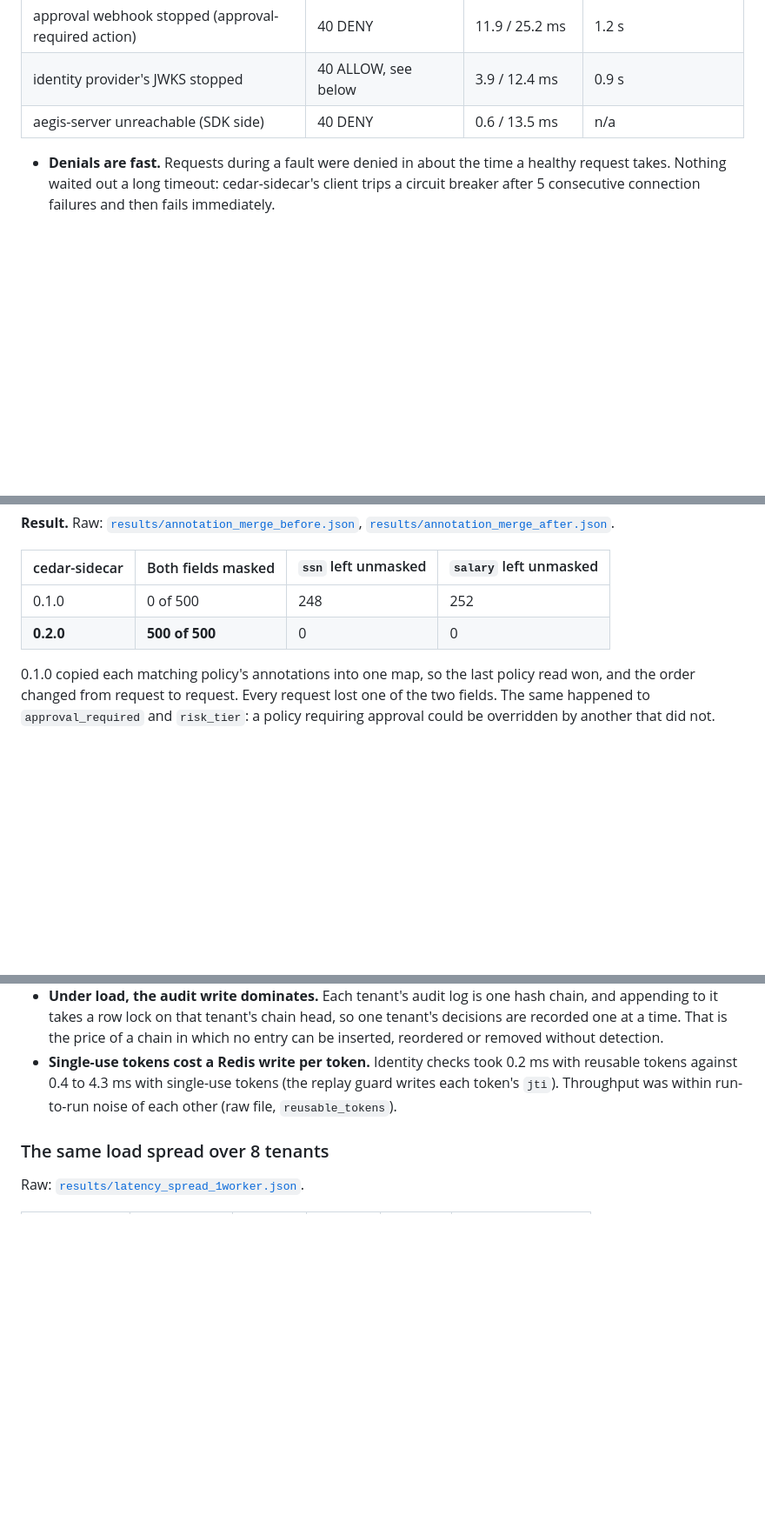
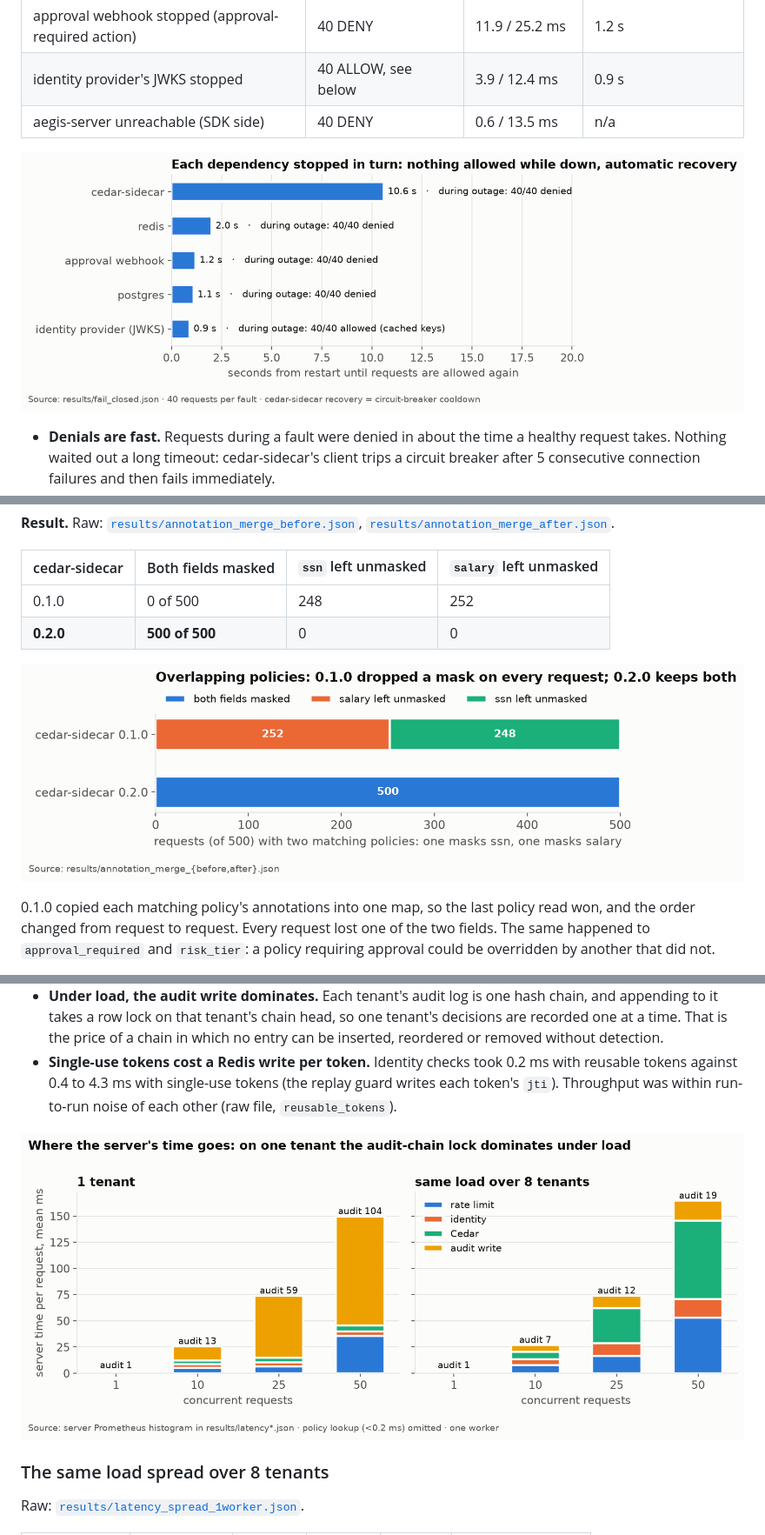
Before and after one commit to Dharan1729/aegis, a Markdown page: docs/benchmarks.md, 3 parts joined by grey strips. Shown at 87% size. GitHub-like rendering; pictures changed too: results/figures/fig1_fail_closed.png (added), results/figures/fig2_masking_merge.png (added), results/figures/fig4_stages.png (added); blank space fills up the shorter version.

```diff
--- a/docs/benchmarks.md
+++ b/docs/benchmarks.md
@@ -68,6 +68,8 @@ Every number in the README comes from this page, and every number on this page c
 | identity provider's JWKS stopped | 40 ALLOW, see below | 3.9 / 12.4 ms | 0.9 s |
 | aegis-server unreachable (SDK side) | 40 DENY | 0.6 / 13.5 ms | n/a |
 
+![Recovery after each dependency outage](../results/figures/fig1_fail_closed.png)
+
 - **Denials are fast.** Requests during a fault were denied in about the time a healthy request takes. Nothing waited out a long timeout: cedar-sidecar's client trips a circuit breaker after 5 consecutive connection failures and then fails immediately.
 - **Recovery after a cedar-sidecar outage takes about 10 s.** That is the circuit breaker's cooldown (`_BREAKER_RECOVERY_SECONDS`). After it, one trial request is let through; if it succeeds, the breaker closes.
 - **A JWKS outage does not deny, by design.** Signing keys already fetched stay cached in the server, as with any OIDC relying party, so tokens signed with a known key keep verifying. A token signed with a new key would fail until the JWKS is back.
@@ -91,6 +93,8 @@ Every number in the README comes from this page, and every number on this page c
 |---|---|---|---|
 | 0.1.0 | 0 of 500 | 248 | 252 |
 | **0.2.0** | **500 of 500** | 0 | 0 |
+
+![Masking with overlapping policies, before and after](../results/figures/fig2_masking_merge.png)
 
 0.1.0 copied each matching policy's annotations into one map, so the last policy read won, and the order changed from request to request. Every request lost one of the two fields. The same happened to `approval_required` and `risk_tier`: a policy requiring approval could be overridden by another that did not.
 
@@ -119,6 +123,8 @@ Raw: [`results/latency.json`](../results/latency.json).
 - **Under load, the audit write dominates.** Each tenant's audit log is one hash chain, and appending to it takes a row lock on that tenant's chain head, so one tenant's decisions are recorded one at a time. That is the price of a chain in which no entry can be inserted, reordered or removed without detection.
 - **Single-use tokens cost a Redis write per token.** Identity checks took 0.2 ms with reusable tokens against 0.4 to 4.3 ms with single-use tokens (the replay guard writes each token's `jti`). Throughput was within run-to-run noise of each other (raw file, `reusable_tokens`).
 
+![Server time per stage](../results/figures/fig4_stages.png)
+
 ### The same load spread over 8 tenants
 
 Raw: [`results/latency_spread_1worker.json`](../results/latency_spread_1worker.json).
```
Also changed, not shown: other parts of docs/benchmarks.md (+4 -0 lines), README.md (+9 -0 lines), results/figures/fig3_latency.png (added), 1 other file.
